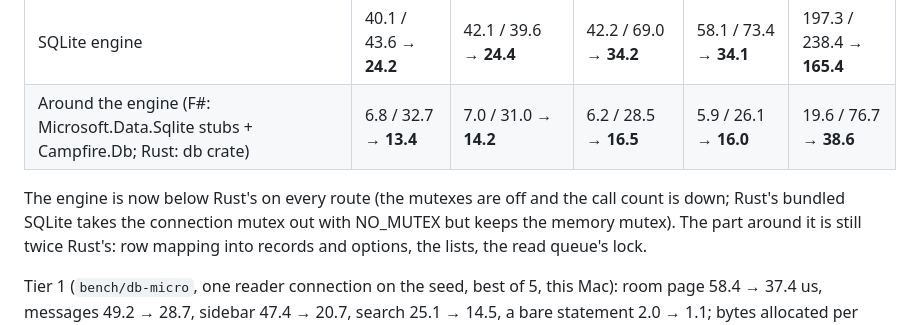
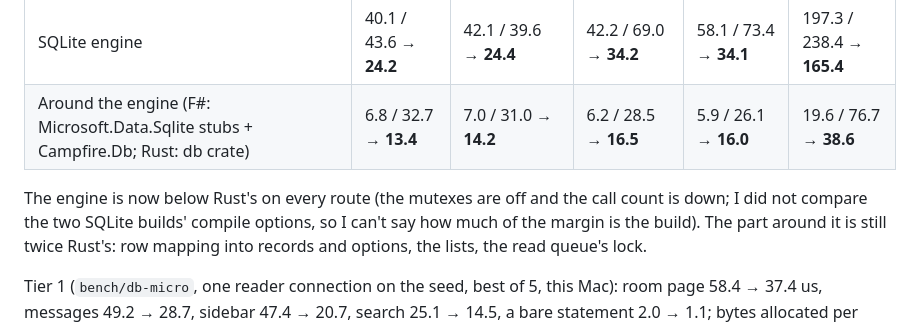
Before and after one commit to ckluis/once-campfire-fSharp, a Markdown page: bench/results/phase7-database.md, the part around the change. Rendered like a GitHub page.

Commit message:
Results of unit 7.1: do not claim what was not checked
Co-Authored-By: Claude Opus 5.5 <noreply@anthropic.com>

```diff
--- a/bench/results/phase7-database.md
+++ b/bench/results/phase7-database.md
@@ -68,7 +68,7 @@ mutexes, and the per-call transitions. `bench/breakdown perf` (c=16, its 15 s wa
 | SQLite engine | 40.1 / 43.6 → **24.2** | 42.1 / 39.6 → **24.4** | 42.2 / 69.0 → **34.2** | 58.1 / 73.4 → **34.1** | 197.3 / 238.4 → **165.4** |
 | Around the engine (F#: Microsoft.Data.Sqlite stubs + Campfire.Db; Rust: db crate) | 6.8 / 32.7 → **13.4** | 7.0 / 31.0 → **14.2** | 6.2 / 28.5 → **16.5** | 5.9 / 26.1 → **16.0** | 19.6 / 76.7 → **38.6** |
 
-The engine is now below Rust's on every route (the mutexes are off and the call count is down; Rust's bundled SQLite takes the connection mutex out with NO_MUTEX but keeps the memory mutex).
+The engine is now below Rust's on every route (the mutexes are off and the call count is down; I did not compare the two SQLite builds' compile options, so I can't say how much of the margin is the build).
 The part around it is still twice Rust's: row mapping into records and options, the lists, the read queue's lock.
 
 Tier 1 (`bench/db-micro`, one reader connection on the seed, best of 5, this Mac): room page 58.4 → 37.4 us, messages 49.2 → 28.7, sidebar 47.4 → 20.7, search 25.1 → 14.5, a bare
```
